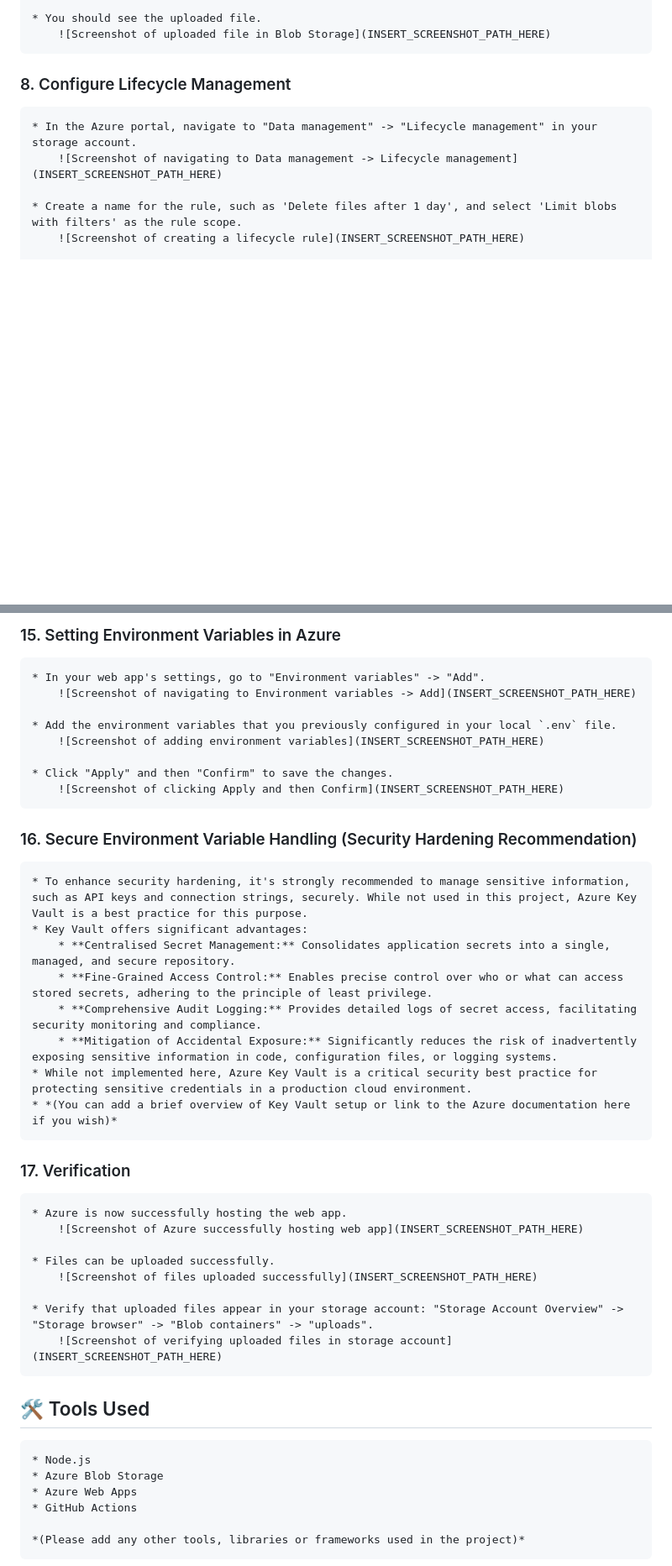
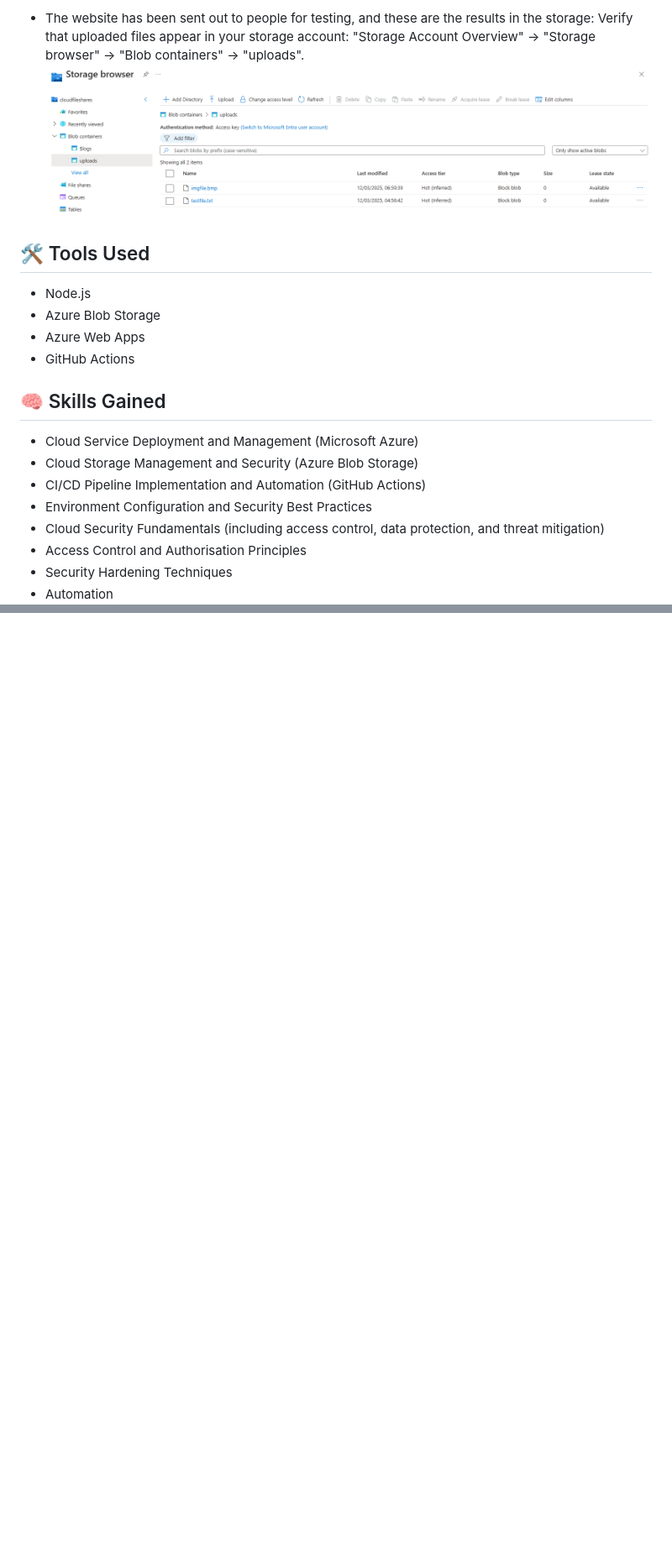
Before and after one commit to Ajibolawal/cloud-secure-file-sharing, a Markdown page: README.md, 2 parts joined by grey strips. Shown: that part at 84% size. Drawn GitHub-style; blank space fills up the shorter version.

```diff
--- a/README.md
+++ b/README.md
@@ -103,12 +146,21 @@ This project is all about providing a secure way to share files using cloud tech
 
-    * You should see the uploaded file.
-        ![Screenshot of uploaded file in Blob Storage](INSERT_SCREENSHOT_PATH_HERE)
+- The website has been sent out to people for testing, and these are the results in the storage: Verify that uploaded files appear in your storage account: "Storage Account Overview" → "Storage browser" → "Blob containers" → "uploads".
+        ![Screenshot of verifying uploaded files in storage account](images/028.png)
 
-###   8. Configure Lifecycle Management
 
-    * In the Azure portal, navigate to "Data management" -> "Lifecycle management" in your storage account.
-        ![Screenshot of navigating to Data management -> Lifecycle management](INSERT_SCREENSHOT_PATH_HERE)
+## 🛠️ Tools Used
+- Node.js
+- Azure Blob Storage
+- Azure Web Apps
+- GitHub Actions
 
-    * Create a name for the rule, such as 'Delete files after 1 day', and select 'Limit blobs with filters' as the rule scope.
-        ![Screenshot of creating a lifecycle rule](INSERT_SCREENSHOT_PATH_HERE)
+## 🧠 Skills Gained
+- Cloud Service Deployment and Management (Microsoft Azure)
+- Cloud Storage Management and Security (Azure Blob Storage)
+- CI/CD Pipeline Implementation and Automation (GitHub Actions)
+- Environment Configuration and Security Best Practices
+- Cloud Security Fundamentals (including access control, data protection, and threat mitigation)
+- Access Control and Authorisation Principles
+- Security Hardening Techniques
+- Automation
 
@@ -193,42 +166,0 @@ This project is all about providing a secure way to share files using cloud tech
-###   15. Setting Environment Variables in Azure
-
-    * In your web app's settings, go to "Environment variables" -> "Add".
-        ![Screenshot of navigating to Environment variables -> Add](INSERT_SCREENSHOT_PATH_HERE)
-
-    * Add the environment variables that you previously configured in your local `.env` file.
-        ![Screenshot of adding environment variables](INSERT_SCREENSHOT_PATH_HERE)
-
-    * Click "Apply" and then "Confirm" to save the changes.
-        ![Screenshot of clicking Apply and then Confirm](INSERT_SCREENSHOT_PATH_HERE)
-
-###   16. Secure Environment Variable Handling (Security Hardening Recommendation)
-
-    * To enhance security hardening, it's strongly recommended to manage sensitive information, such as API keys and connection strings, securely. While not used in this project, Azure Key Vault is a best practice for this purpose.
-    * Key Vault offers significant advantages:
-        * **Centralised Secret Management:** Consolidates application secrets into a single, managed, and secure repository.
-        * **Fine-Grained Access Control:** Enables precise control over who or what can access stored secrets, adhering to the principle of least privilege.
-        * **Comprehensive Audit Logging:** Provides detailed logs of secret access, facilitating security monitoring and compliance.
-        * **Mitigation of Accidental Exposure:** Significantly reduces the risk of inadvertently exposing sensitive information in code, configuration files, or logging systems.
-    * While not implemented here, Azure Key Vault is a critical security best practice for protecting sensitive credentials in a production cloud environment.
-    * *(You can add a brief overview of Key Vault setup or link to the Azure documentation here if you wish)*
-
-###   17. Verification
-
-    * Azure is now successfully hosting the web app.
-        ![Screenshot of Azure successfully hosting web app](INSERT_SCREENSHOT_PATH_HERE)
-
-    * Files can be uploaded successfully.
-        ![Screenshot of files uploaded successfully](INSERT_SCREENSHOT_PATH_HERE)
-
-    * Verify that uploaded files appear in your storage account: "Storage Account Overview" -> "Storage browser" -> "Blob containers" -> "uploads".
-        ![Screenshot of verifying uploaded files in storage account](INSERT_SCREENSHOT_PATH_HERE)
-
-##   🛠️ Tools Used
-
-    * Node.js
-    * Azure Blob Storage
-    * Azure Web Apps
-    * GitHub Actions
-
-    *(Please add any other tools, libraries or frameworks used in the project)*
-
```
Also changed, not shown: other parts of README.md (+117 -168 lines).
